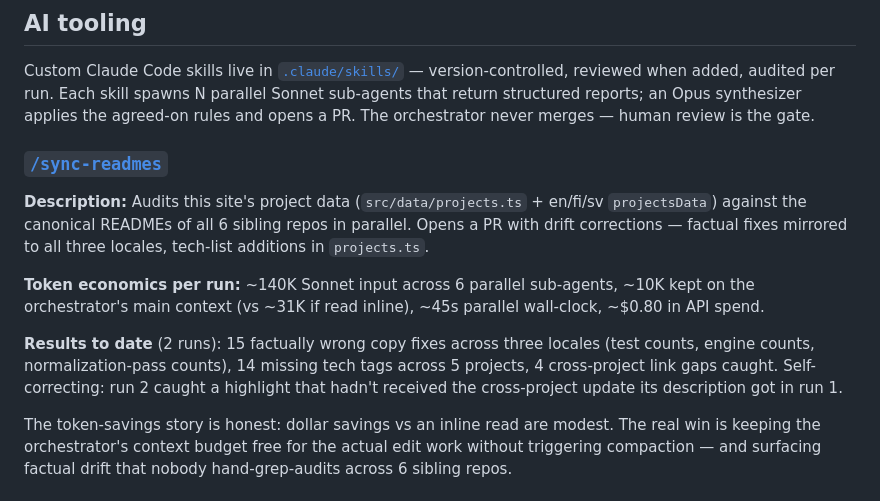
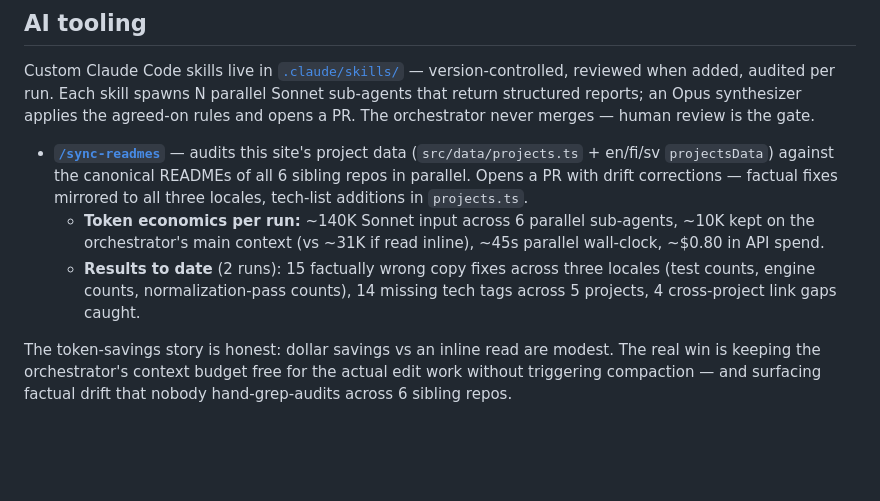
Before and after one commit to MikkoNumminen/mikkonumminen.dev, a Markdown page: README.md, the part around the change. Rendered like a GitHub page; blank space fills up the shorter version.

Commit message:
docs(readme): convert AI tooling section to a true list (#105)
* docs(readme): convert AI tooling section to a true list

The previous subsection-per-skill format (heading + bold prefixes)
reads as a doc, not a list. Convert to a bulleted list with one
top-level item per skill and nested items for token economics and
results, so adding skill #2 means adding a sibling bullet — the
"list" framing the README section was originally asked for.

* docs(readme): restore "factual fixes / tech-list additions" detail

Review nit on PR #105: the original AI tooling section had a trailing
clause clarifying *what kind* of corrections the skill emits
(locale-mirrored factual fixes + tech-list additions in projects.ts).
The list conversion dropped this implicitly; restore it so the bullet
is self-explanatory without a click-through to SKILL.md.

```diff
--- a/README.md
+++ b/README.md
@@ -88,13 +88,9 @@ scripts/          Build helpers (build-og.mjs)
 
 Custom Claude Code skills live in [`.claude/skills/`](.claude/skills/) — version-controlled, reviewed when added, audited per run. Each skill spawns N parallel Sonnet sub-agents that return structured reports; an Opus synthesizer applies the agreed-on rules and opens a PR. The orchestrator never merges — human review is the gate.
 
-### [`/sync-readmes`](.claude/skills/sync-readmes/SKILL.md)
-
-**Description:** Audits this site's project data (`src/data/projects.ts` + en/fi/sv `projectsData`) against the canonical READMEs of all 6 sibling repos in parallel. Opens a PR with drift corrections — factual fixes mirrored to all three locales, tech-list additions in `projects.ts`.
-
-**Token economics per run:** ~140K Sonnet input across 6 parallel sub-agents, ~10K kept on the orchestrator's main context (vs ~31K if read inline), ~45s parallel wall-clock, ~$0.80 in API spend.
-
-**Results to date** (2 runs): 15 factually wrong copy fixes across three locales (test counts, engine counts, normalization-pass counts), 14 missing tech tags across 5 projects, 4 cross-project link gaps caught. Self-correcting: run 2 caught a highlight that hadn't received the cross-project update its description got in run 1.
+- **[`/sync-readmes`](.claude/skills/sync-readmes/SKILL.md)** — audits this site's project data (`src/data/projects.ts` + en/fi/sv `projectsData`) against the canonical READMEs of all 6 sibling repos in parallel. Opens a PR with drift corrections — factual fixes mirrored to all three locales, tech-list additions in `projects.ts`.
+  - **Token economics per run:** ~140K Sonnet input across 6 parallel sub-agents, ~10K kept on the orchestrator's main context (vs ~31K if read inline), ~45s parallel wall-clock, ~$0.80 in API spend.
+  - **Results to date** (2 runs): 15 factually wrong copy fixes across three locales (test counts, engine counts, normalization-pass counts), 14 missing tech tags across 5 projects, 4 cross-project link gaps caught.
 
 The token-savings story is honest: dollar savings vs an inline read are modest. The real win is keeping the orchestrator's context budget free for the actual edit work without triggering compaction — and surfacing factual drift that nobody hand-grep-audits across 6 sibling repos.
 
```
